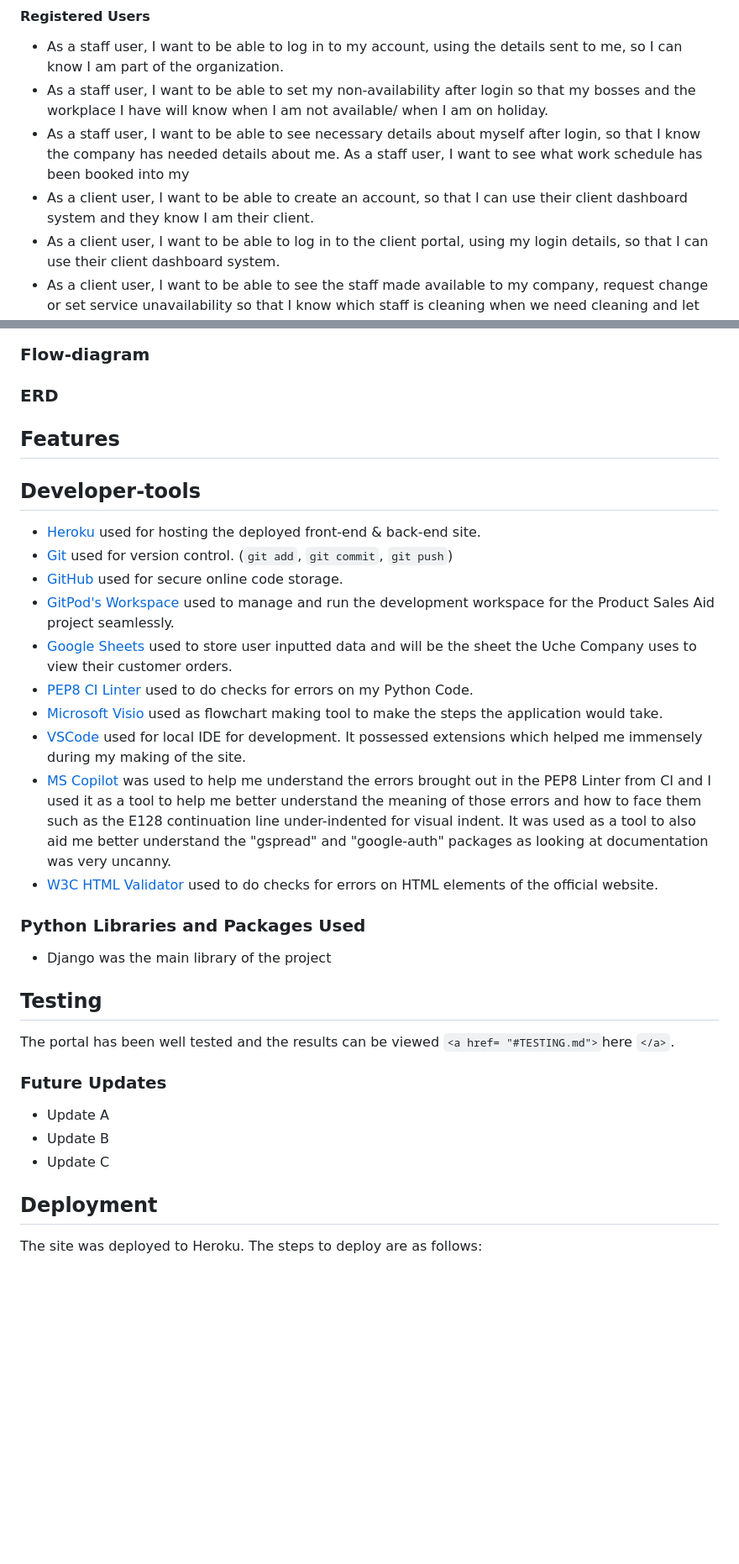
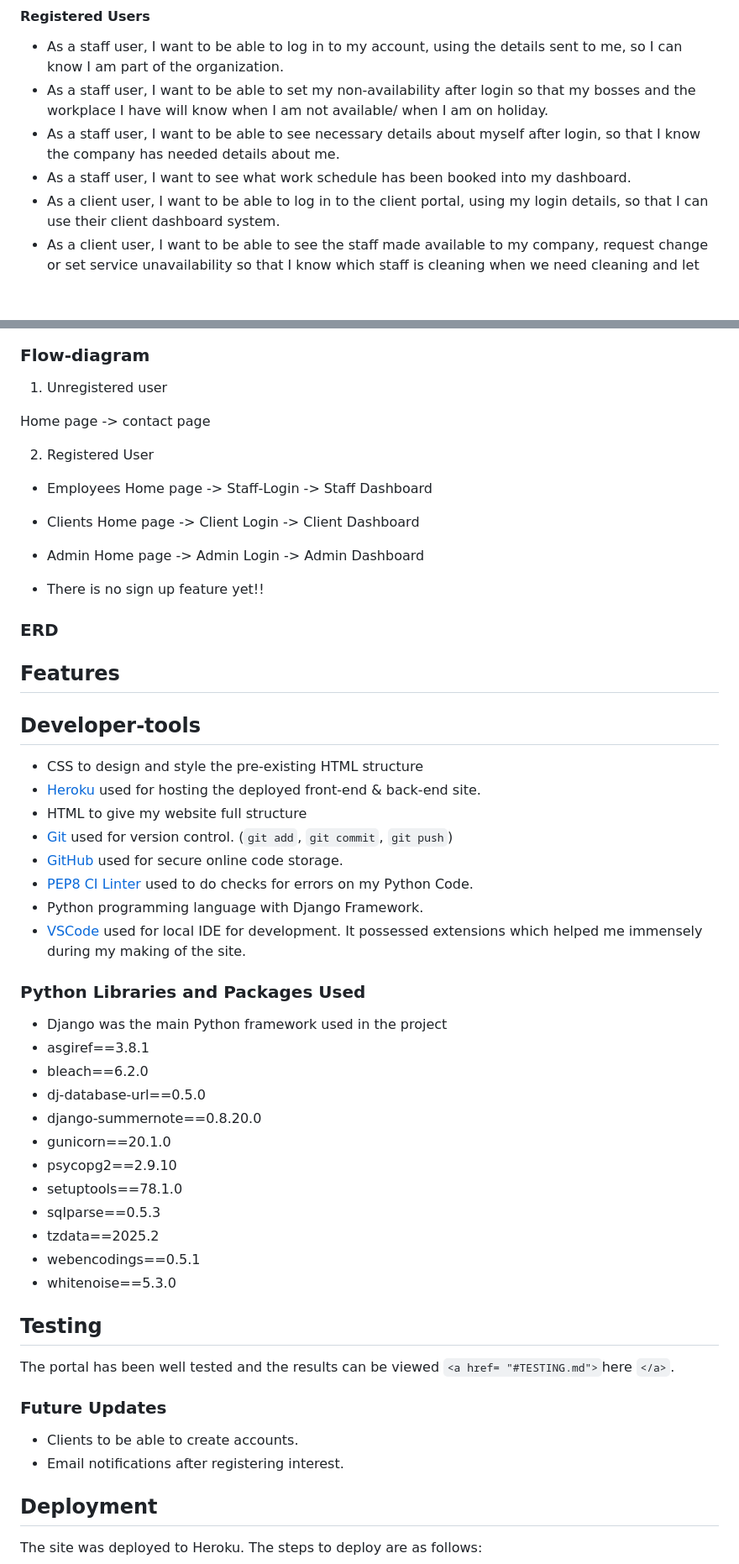
Before and after one commit to Uche05/cwywithdjango, a Markdown page: README.md, 2 parts joined by grey strips. Shown: that part at 84% size. GitHub-like rendering; blank space fills up the shorter version.

Commit message:
update readme and testing, add screenshots

```diff
--- a/README.md
+++ b/README.md
@@ -71,8 +74,7 @@ Rewrite what Project 4 is about and a list of necessary general features and how
 - As a staff user, I want to be able to log in to my account, using the details sent to me, so I can know I am part of the organization.
 - As a staff user, I want to be able to set my non-availability after login so that my bosses and the workplace I have will know when I am not available/ when I am on holiday.
 - As a staff user, I want to be able to see necessary details about myself after login, so that I know the company has needed details about me.
-  As a staff user, I want to see what work schedule has been booked into my
-- As a client user, I want to be able to create an account, so that I can use their client dashboard system and they know I am their client.
+- As a staff user, I want to see what work schedule has been booked into my dashboard.
 - As a client user, I want to be able to log in to the client portal, using my login details, so that I can use their client dashboard system.
 - As a client user, I want to be able to see the staff made available to my company, request change or set service unavailability so that I know which staff is cleaning when we need cleaning and let you know when we do not need cleaning.
 - As a client user, I want to be able to specify when I need or don’t need cleaners.
@@ -93,26 +104,53 @@ Copy from the cwyspecs Word document made!!!
 
 ### Flow-diagram
 
+1. Unregistered user
+
+Home page -> contact page
+
+2. Registered User
+
+- Employees
+Home page -> Staff-Login -> Staff Dashboard
+
+
+- Clients
+Home page -> Client Login -> Client Dashboard
+
+- Admin
+Home page -> Admin Login -> Admin Dashboard
+
+- There is no sign up feature yet!!
 ### ERD
 
 ## Features
 
 ## Developer-tools
 
+- CSS to design and style the pre-existing HTML structure
 - [Heroku](https://dashboard.heroku.com/apps) used for hosting the deployed front-end & back-end site.
+- HTML to give my website full structure
 - [Git](https://git-scm.com) used for version control. (`git add`, `git commit`, `git push`)
 - [GitHub](https://github.com) used for secure online code storage.
-- [GitPod&#39;s Workspace](https://codeinstitute-ide.net/workspaces) used to manage and run the development workspace for the Product Sales Aid project seamlessly.
-- [Google Sheets](https://docs.google.com/spreadsheets/d/1QKMGuemIVcsDW5-9jmrrAfPrRtCDpV8x_o3t4_soqMk/edit?gid=0#gid=0) used to store user inputted data and will be the sheet the Uche Company uses to view their customer orders.
 - [PEP8 CI Linter](https://pep8ci.herokuapp.com/#) used to do checks for errors on my Python Code.
-- [Microsoft Visio](https://www.microsoft365.com/launch/Visio/?auth=2&home=1) used as flowchart making tool to make the steps the application would take.
+- Python programming language with Django Framework.
 - [VSCode](https://code.visualstudio.com/) used for local IDE for development. It possessed extensions which helped me immensely during my making of the site.
-- [MS Copilot]() was used to help me understand the errors brought out in the PEP8 Linter from CI and I used it as a tool to help me better understand the meaning of those errors and how to face them such as the E128 continuation line under-indented for visual indent. It was used as a tool to also aid me better understand the "gspread" and "google-auth" packages as looking at documentation was very uncanny.
-- [W3C HTML Validator](https://validator.w3.org/) used to do checks for errors on HTML elements of the official website.
 
 ### Python Libraries and Packages Used
 
-- Django was the main library of the project
+- Django was the main Python framework used in the project
+- asgiref==3.8.1
+- bleach==6.2.0
+- dj-database-url==0.5.0
+- django-summernote==0.8.20.0
+- gunicorn==20.1.0
+- psycopg2==2.9.10
+- setuptools==78.1.0
+- sqlparse==0.5.3
+- tzdata==2025.2
+- webencodings==0.5.1
+- whitenoise==5.3.0
+
 
 ## Testing
 
@@ -120,9 +158,8 @@ The portal has been well tested and the results can be viewed `<a href= "#TESTIN
 
 ### Future Updates
 
-- Update A
-- Update B
-- Update C
+- Clients to be able to create accounts.
+- Email notifications after registering interest.
 
 ## Deployment
 
```
Also changed, not shown: other parts of README.md (+16 -4 lines), TESTING.md (+13 -11 lines), documentation/screenshotcolorscheme.png (added), documentation/wireframe.png (added), 1 other file.
